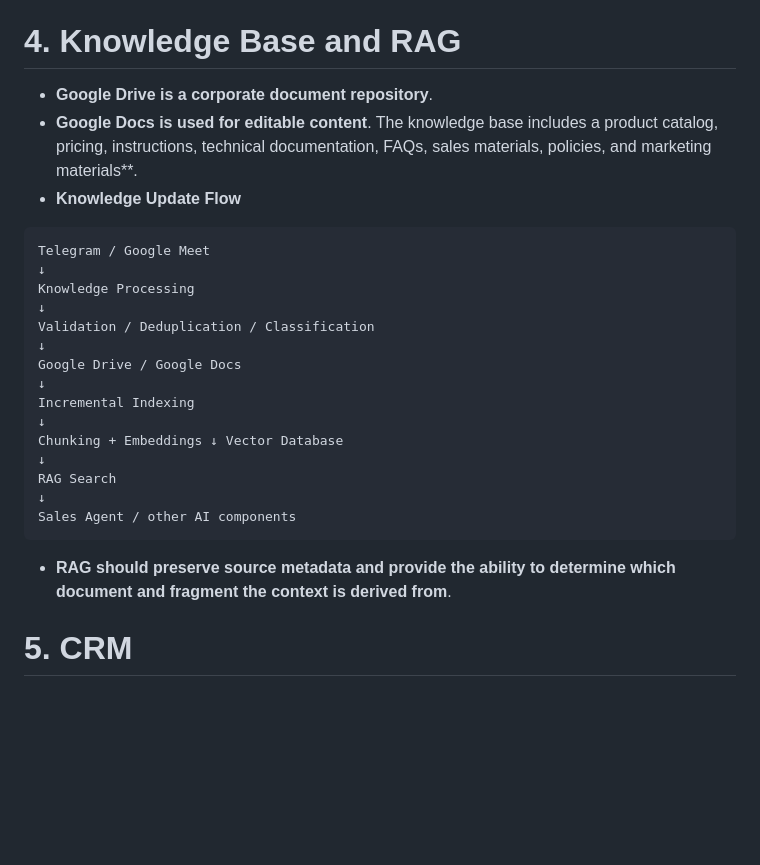
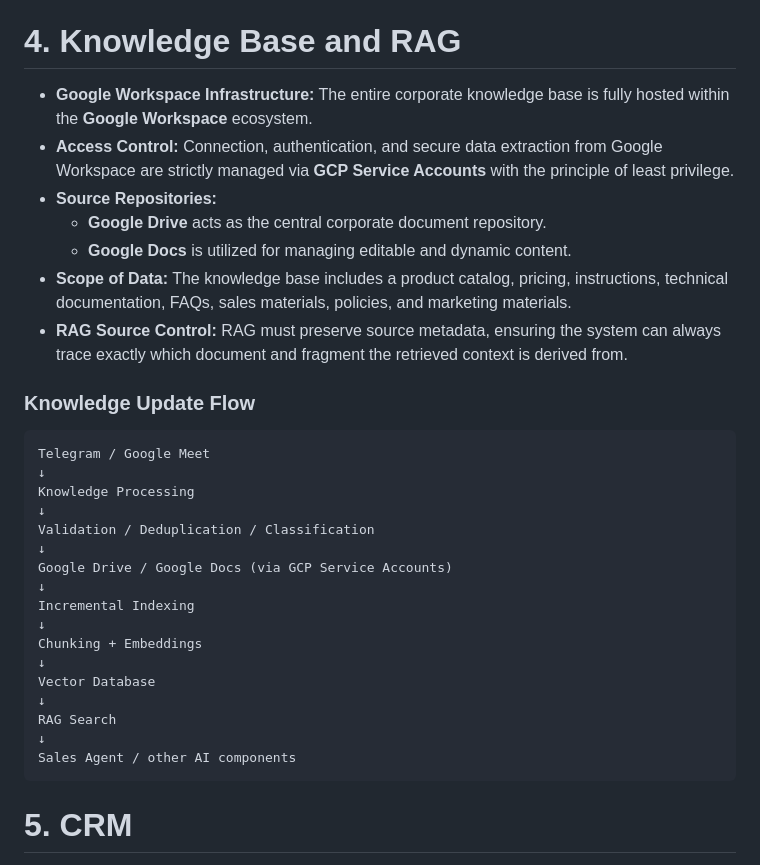
Before and after one commit to worldhorizontechnology/services, a Markdown page: docs/SYSTEM_ARCHITECTURE.md, the part around the change. Rendered like a GitHub page; blank space fills up the shorter version.

````diff
--- a/docs/SYSTEM_ARCHITECTURE.md
+++ b/docs/SYSTEM_ARCHITECTURE.md
@@ -81,10 +81,16 @@ Must not independently publish unverified changes to the public knowledge base.
 
 # 4. Knowledge Base and RAG
 
-* **Google Drive is a corporate document repository**.
-* **Google Docs is used for editable content**.
-The knowledge base includes a product catalog, pricing, instructions, technical documentation, FAQs, sales materials, policies, and marketing materials**.
-* **Knowledge Update Flow**
+
+* **Google Workspace Infrastructure:** The entire corporate knowledge base is fully hosted within the **Google Workspace** ecosystem.
+* **Access Control:** Connection, authentication, and secure data extraction from Google Workspace are strictly managed via **GCP Service Accounts** with the principle of least privilege.
+* **Source Repositories:**
+  * **Google Drive** acts as the central corporate document repository.
+  * **Google Docs** is utilized for managing editable and dynamic content.
+* **Scope of Data:** The knowledge base includes a product catalog, pricing, instructions, technical documentation, FAQs, sales materials, policies, and marketing materials.
+* **RAG Source Control:** RAG must preserve source metadata, ensuring the system can always trace exactly which document and fragment the retrieved context is derived from.
+
+### Knowledge Update Flow
 ```text
 Telegram / Google Meet
 ↓
@@ -92,17 +98,18 @@ Knowledge Processing
 ↓
 Validation / Deduplication / Classification
 ↓
-Google Drive / Google Docs
+Google Drive / Google Docs (via GCP Service Accounts)
 ↓
 Incremental Indexing
 ↓
-Chunking + Embeddings ↓ Vector Database
+Chunking + Embeddings
+↓
+Vector Database
 ↓
 RAG Search
 ↓
 Sales Agent / other AI components
 ```
-* **RAG should preserve source metadata and provide the ability to determine which document and fragment the context is derived from**.
 
 # 5. CRM
 
````
